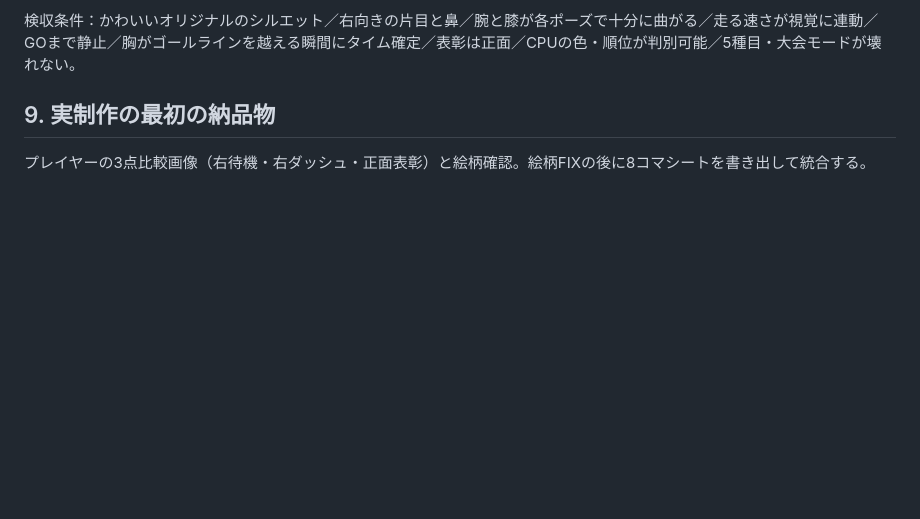
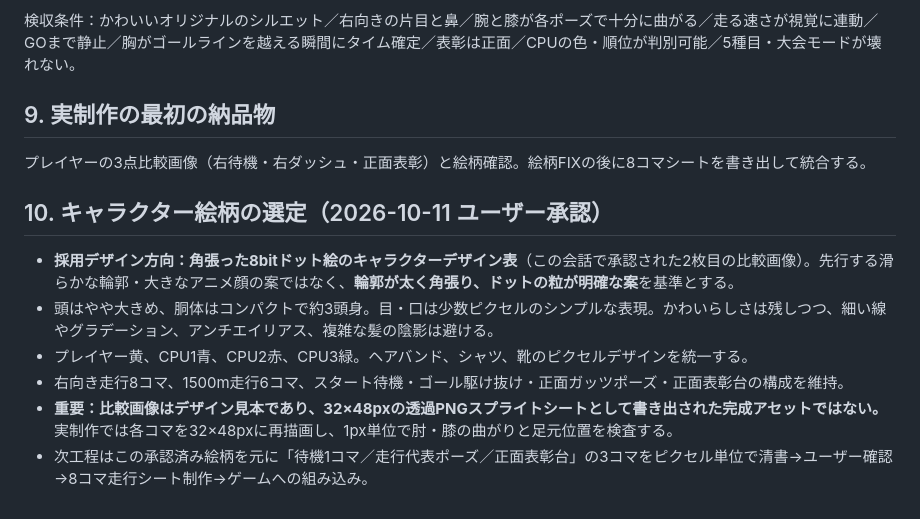
Before and after one commit to satoshimoriyaspark/tokyo8games, a Markdown page: games/athletics/SPRITE_SPEC_V1_2.md, the part around the change. GitHub-like rendering; blank space fills up the shorter version.

Commit message:
docs: approve angular cute 8-bit sprite design direction

```diff
--- a/games/athletics/SPRITE_SPEC_V1_2.md
+++ b/games/athletics/SPRITE_SPEC_V1_2.md
@@ -63,3 +63,11 @@ Phase E：iPhone/Android/PCの実機で操作、開始静止、脚の速度連
 
 ## 9. 実制作の最初の納品物
 プレイヤーの3点比較画像（右待機・右ダッシュ・正面表彰）と絵柄確認。絵柄FIXの後に8コマシートを書き出して統合する。
+
+## 10. キャラクター絵柄の選定（2026-10-11 ユーザー承認）
+- **採用デザイン方向：角張った8bitドット絵のキャラクターデザイン表**（この会話で承認された2枚目の比較画像）。先行する滑らかな輪郭・大きなアニメ顔の案ではなく、**輪郭が太く角張り、ドットの粒が明確な案**を基準とする。
+- 頭はやや大きめ、胴体はコンパクトで約3頭身。目・口は少数ピクセルのシンプルな表現。かわいらしさは残しつつ、細い線やグラデーション、アンチエイリアス、複雑な髪の陰影は避ける。
+- プレイヤー黄、CPU1青、CPU2赤、CPU3緑。ヘアバンド、シャツ、靴のピクセルデザインを統一する。
+- 右向き走行8コマ、1500m走行6コマ、スタート待機・ゴール駆け抜け・正面ガッツポーズ・正面表彰台の構成を維持。
+- **重要：比較画像はデザイン見本であり、32×48pxの透過PNGスプライトシートとして書き出された完成アセットではない。** 実制作では各コマを32×48pxに再描画し、1px単位で肘・膝の曲がりと足元位置を検査する。
+- 次工程はこの承認済み絵柄を元に「待機1コマ／走行代表ポーズ／正面表彰台」の3コマをピクセル単位で清書→ユーザー確認→8コマ走行シート制作→ゲームへの組み込み。
```
